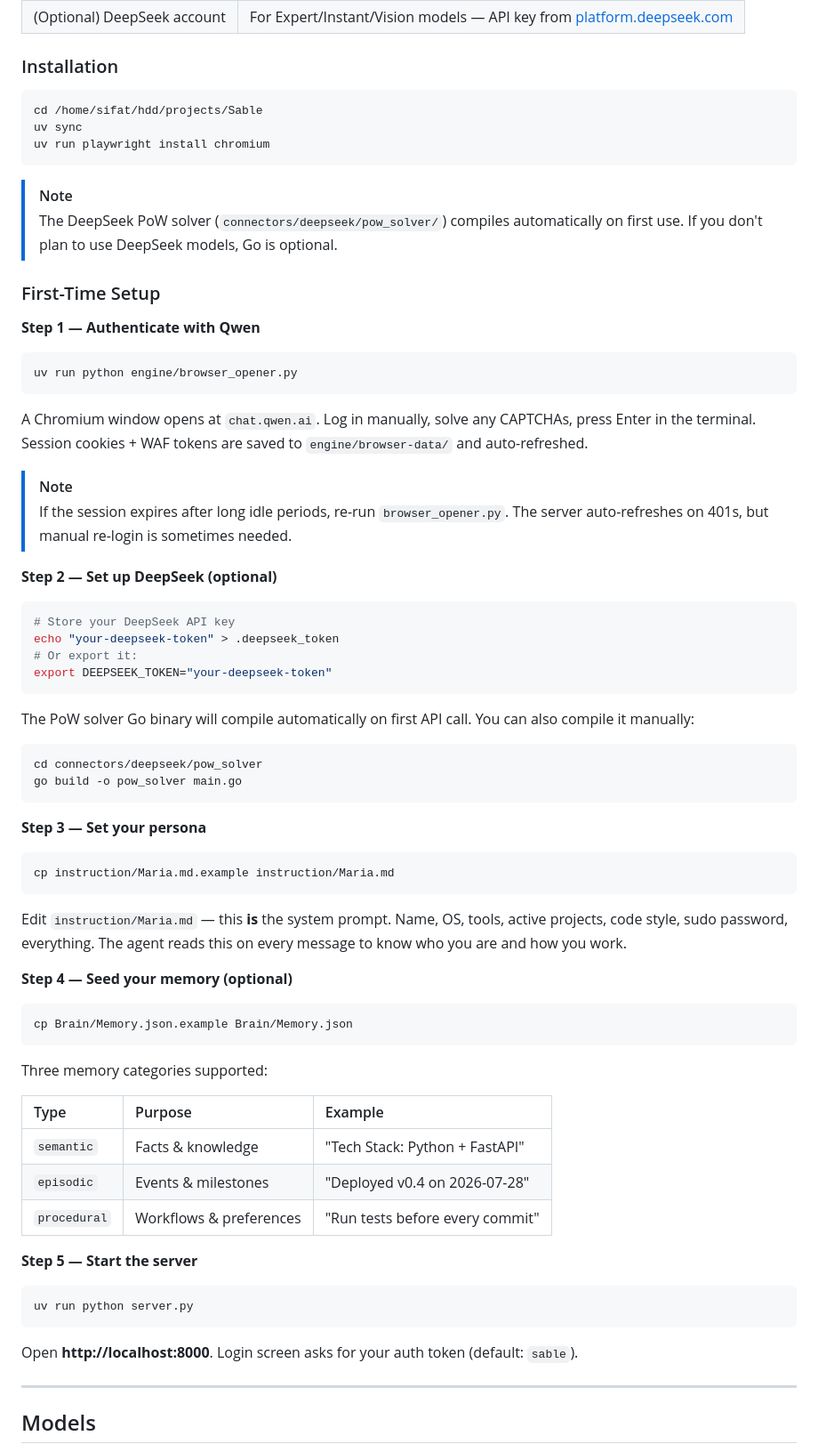
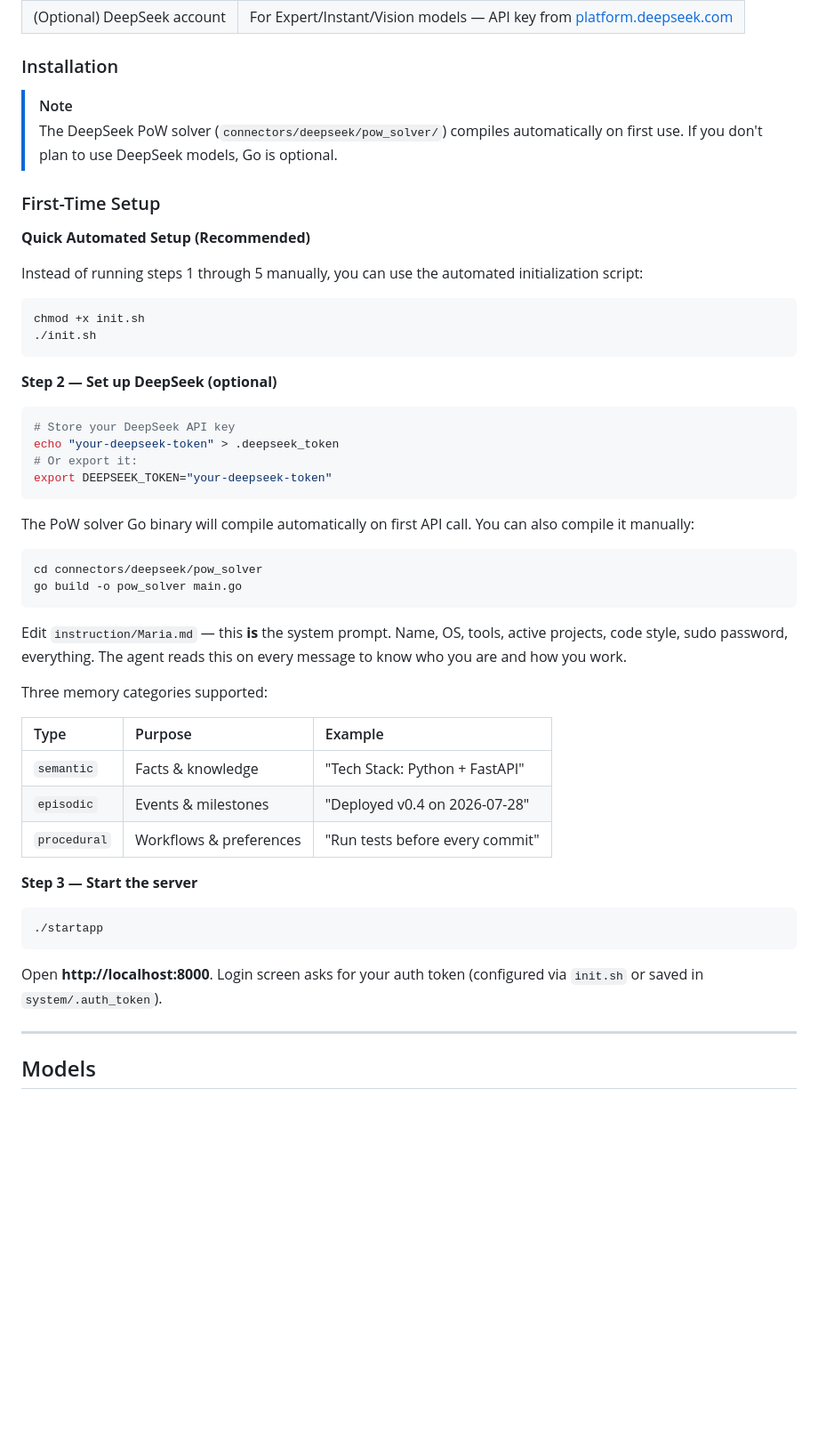
Before and after one commit to AminulIslamSifat/Sable, a Markdown page: README.md, the part around the change. Shown at 89% size. Drawn GitHub-style; blank space fills up the shorter version.

Commit message:
fix:updated readme

```diff
--- a/README.md
+++ b/README.md
@@ -41,27 +41,20 @@ The server routes each message through a **persistent Chromium browser profile**
 
 ### Installation
 
-~~~bash
-cd /home/sifat/hdd/projects/Sable
-uv sync
-uv run playwright install chromium
-~~~
-
 > [!NOTE]
 > The DeepSeek PoW solver (`connectors/deepseek/pow_solver/`) compiles automatically on first use. If you don't plan to use DeepSeek models, Go is optional.
 
 ### First-Time Setup
 
-**Step 1 — Authenticate with Qwen**
+**Quick Automated Setup (Recommended)**
+
+Instead of running steps 1 through 5 manually, you can use the automated initialization script:
 
 ~~~bash
-uv run python engine/browser_opener.py
+chmod +x init.sh
+./init.sh
 ~~~
 
-A Chromium window opens at `chat.qwen.ai`. Log in manually, solve any CAPTCHAs, press Enter in the terminal. Session cookies + WAF tokens are saved to `engine/browser-data/` and auto-refreshed.
-
-> [!NOTE]
-> If the session expires after long idle periods, re-run `browser_opener.py`. The server auto-refreshes on 401s, but manual re-login is sometimes needed.
 
 **Step 2 — Set up DeepSeek (optional)**
 
@@ -79,19 +72,9 @@ cd connectors/deepseek/pow_solver
 go build -o pow_solver main.go
 ~~~
 
-**Step 3 — Set your persona**
-
-~~~bash
-cp instruction/Maria.md.example instruction/Maria.md
-~~~
 
 Edit `instruction/Maria.md` — this **is** the system prompt. Name, OS, tools, active projects, code style, sudo password, everything. The agent reads this on every message to know who you are and how you work.
 
-**Step 4 — Seed your memory (optional)**
-
-~~~bash
-cp Brain/Memory.json.example Brain/Memory.json
-~~~
 
 Three memory categories supported:
 
@@ -101,13 +84,13 @@ Three memory categories supported:
 | `episodic` | Events & milestones | "Deployed v0.4 on 2026-07-28" |
 | `procedural` | Workflows & preferences | "Run tests before every commit" |
 
-**Step 5 — Start the server**
+**Step 3 — Start the server**
 
 ~~~bash
-uv run python server.py
+./startapp
 ~~~
 
-Open **http://localhost:8000**. Login screen asks for your auth token (default: `sable`).
+Open **http://localhost:8000**. Login screen asks for your auth token (configured via `init.sh` or saved in `system/.auth_token`).
 
 ***
 
```
